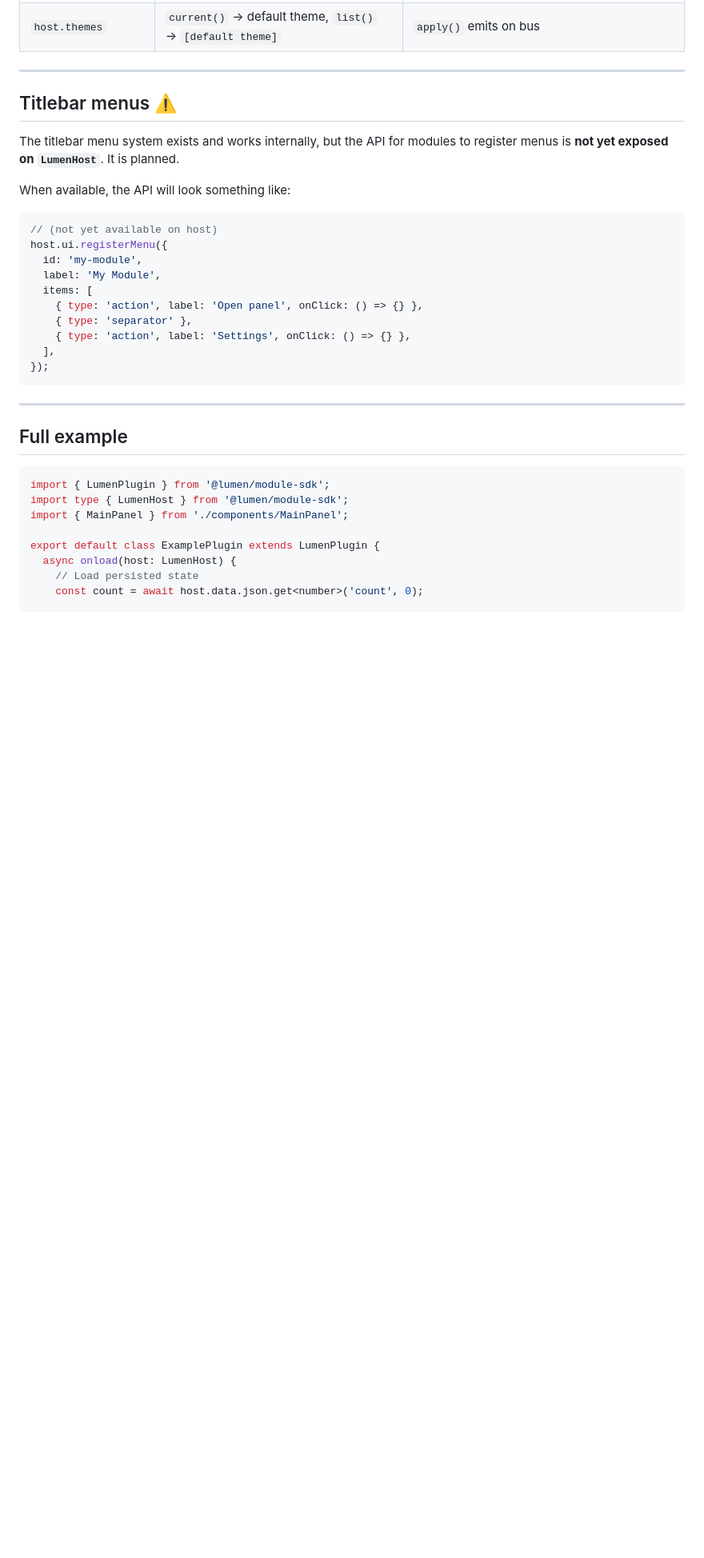
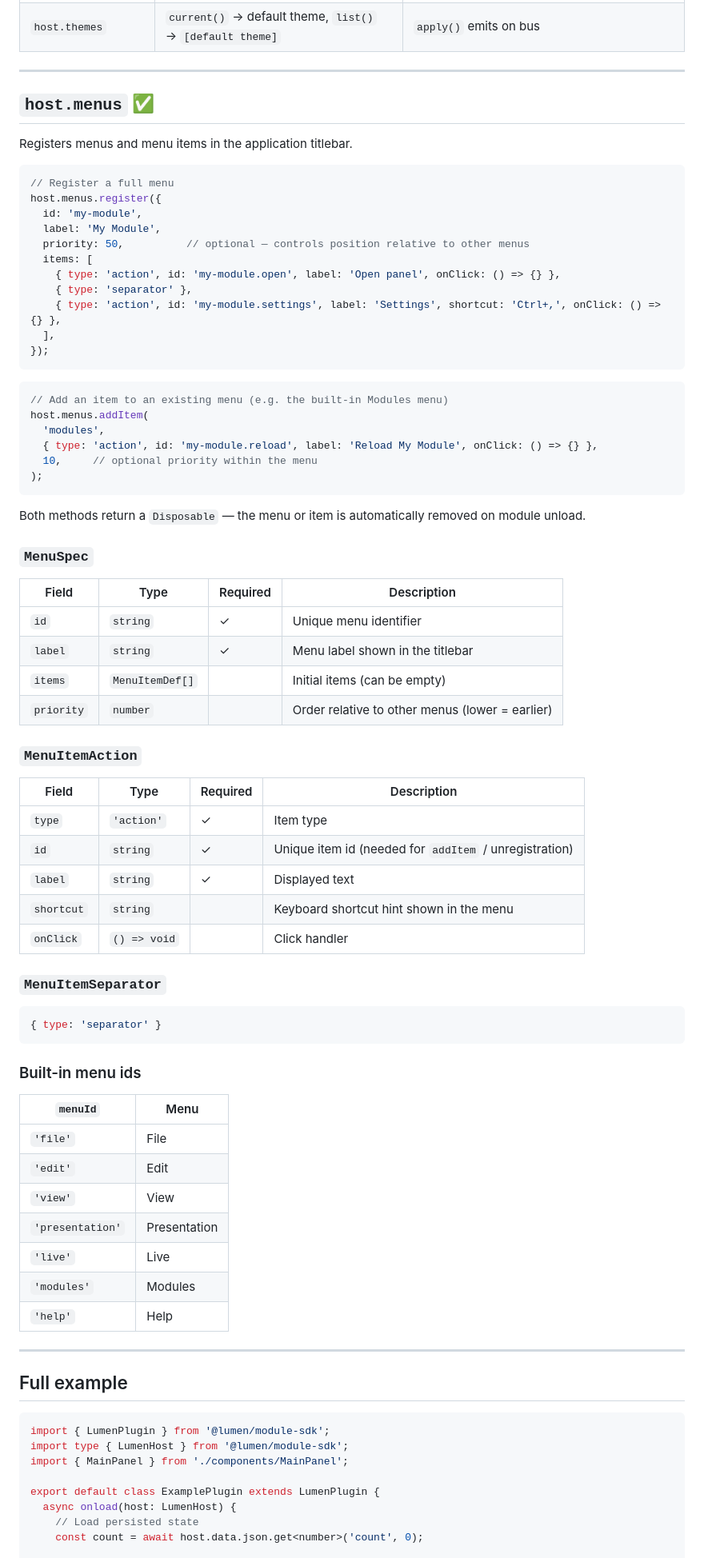
Before and after one commit to Lumen-media/lumen, a Markdown page: docs/module-api-reference.md, the part around the change. Shown at 80% size. GitHub-like rendering; blank space fills up the shorter version.

Commit message:
docs(modules): document host.menus API in module API reference

````diff
--- a/docs/module-api-reference.md
+++ b/docs/module-api-reference.md
@@ -414,24 +414,71 @@ Exposed on the host but still only wired via bus — read methods return empty/d
 
 ---
 
-## Titlebar menus ⚠️
+## `host.menus` ✅
 
-The titlebar menu system exists and works internally, but the API for modules to register menus is **not yet exposed on `LumenHost`**. It is planned.
-
-When available, the API will look something like:
+Registers menus and menu items in the application titlebar.
 
 ```ts
-// (not yet available on host)
-host.ui.registerMenu({
+// Register a full menu
+host.menus.register({
   id: 'my-module',
   label: 'My Module',
+  priority: 50,          // optional — controls position relative to other menus
   items: [
-    { type: 'action', label: 'Open panel', onClick: () => {} },
+    { type: 'action', id: 'my-module.open', label: 'Open panel', onClick: () => {} },
     { type: 'separator' },
-    { type: 'action', label: 'Settings', onClick: () => {} },
+    { type: 'action', id: 'my-module.settings', label: 'Settings', shortcut: 'Ctrl+,', onClick: () => {} },
   ],
 });
 ```
+
+```ts
+// Add an item to an existing menu (e.g. the built-in Modules menu)
+host.menus.addItem(
+  'modules',
+  { type: 'action', id: 'my-module.reload', label: 'Reload My Module', onClick: () => {} },
+  10,     // optional priority within the menu
+);
+```
+
+Both methods return a `Disposable` — the menu or item is automatically removed on module unload.
+
+### `MenuSpec`
+
+| Field | Type | Required | Description |
+|---|---|---|---|
+| `id` | `string` | ✓ | Unique menu identifier |
+| `label` | `string` | ✓ | Menu label shown in the titlebar |
+| `items` | `MenuItemDef[]` | | Initial items (can be empty) |
+| `priority` | `number` | | Order relative to other menus (lower = earlier) |
+
+### `MenuItemAction`
+
+| Field | Type | Required | Description |
+|---|---|---|---|
+| `type` | `'action'` | ✓ | Item type |
+| `id` | `string` | ✓ | Unique item id (needed for `addItem` / unregistration) |
+| `label` | `string` | ✓ | Displayed text |
+| `shortcut` | `string` | | Keyboard shortcut hint shown in the menu |
+| `onClick` | `() => void` | | Click handler |
+
+### `MenuItemSeparator`
+
+```ts
+{ type: 'separator' }
+```
+
+### Built-in menu ids
+
+| `menuId` | Menu |
+|---|---|
+| `'file'` | File |
+| `'edit'` | Edit |
+| `'view'` | View |
+| `'presentation'` | Presentation |
+| `'live'` | Live |
+| `'modules'` | Modules |
+| `'help'` | Help |
 
 ---
 
````
